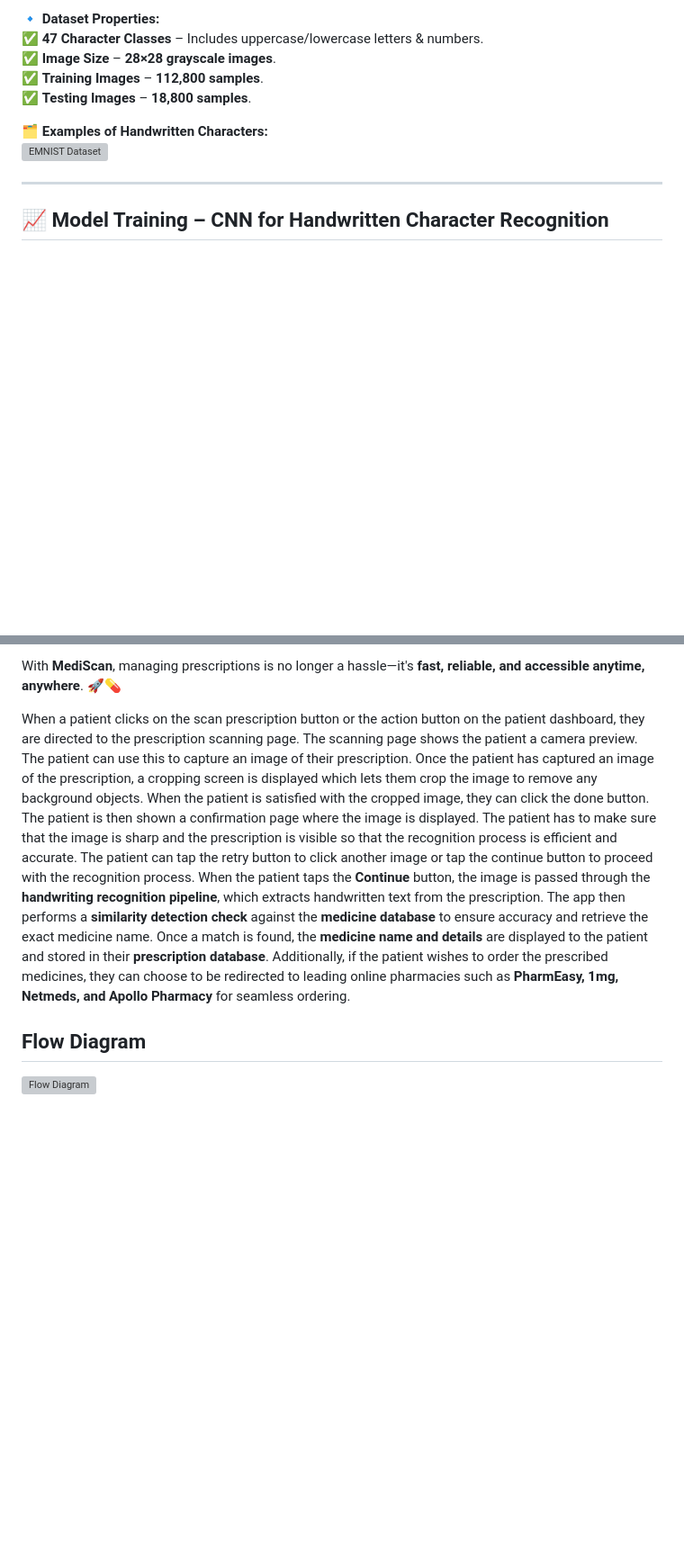
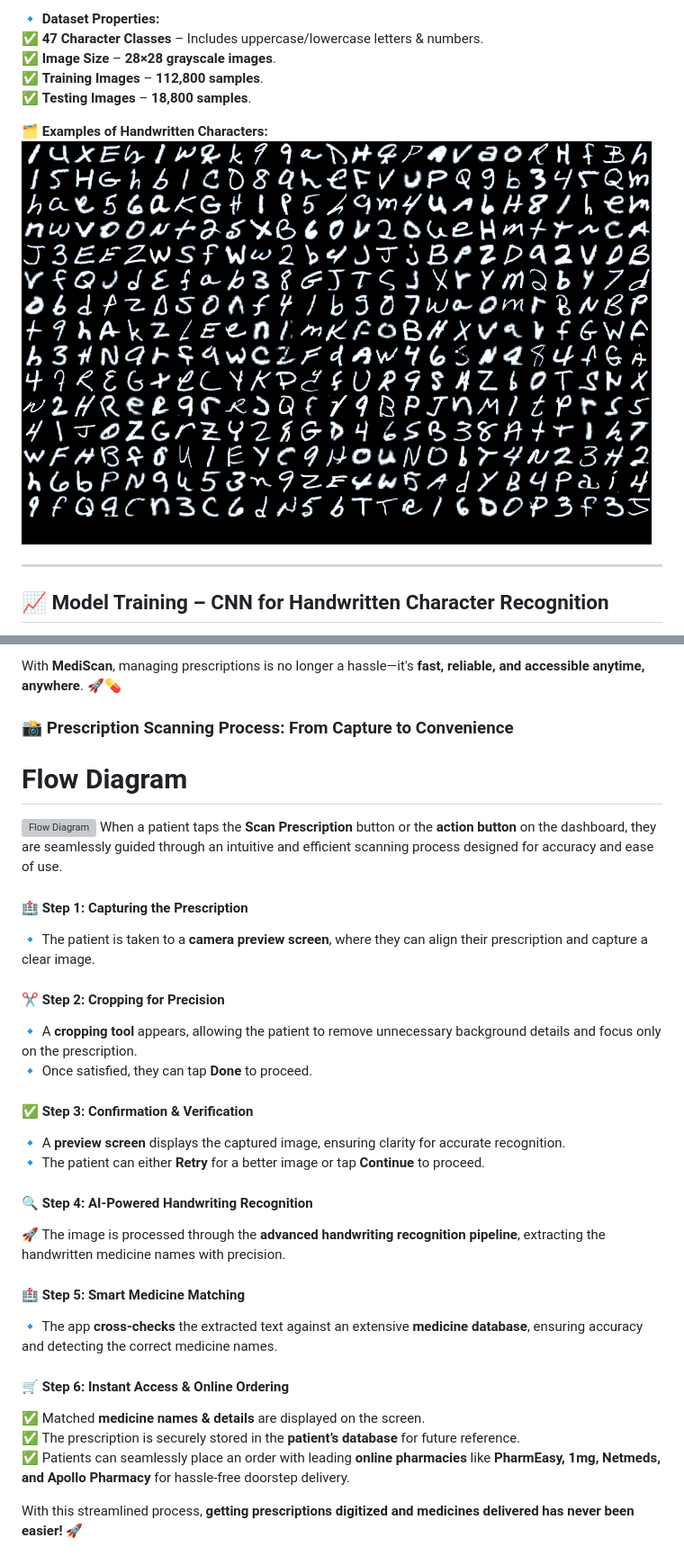
Before and after one commit to nidhikumari30/MediScan, a Markdown page: README.md, 2 parts joined by grey strips. Shown: that part at 90% size. GitHub-like rendering; pictures changed too: docs/char.png (added); blank space fills up the shorter version; grey boxes are pictures that could not be loaded.

```diff
--- a/README.md
+++ b/README.md
@@ -61,7 +61,7 @@ The AI model was trained using the **EMNIST dataset**, a large-scale dataset for
 ✅ **Testing Images** – **18,800 samples**.
 
 🗂️ **Examples of Handwritten Characters:**
-![EMNIST Dataset](docs/emnist-samples.png)
+![EMNIST Dataset](docs/char.png)
 
 ---
 
@@ -274,8 +274,31 @@ The **Prescription Scanning Feature** is the heart of the app, making **handwrit
 
 With **MediScan**, managing prescriptions is no longer a hassle—it's **fast, reliable, and accessible anytime, anywhere**. 🚀💊
 
-When a patient clicks on the scan prescription button or the action button on the patient dashboard, they are directed to the prescription scanning page. The scanning page shows the patient a camera preview. The patient can use this to capture an image of their prescription. Once the patient has captured an image of the prescription, a cropping screen is displayed which lets them crop the image to remove any background objects. When the patient is satisfied with the cropped image, they can click the done button. The patient is then shown a confirmation page where the image is displayed. The patient has to make sure that the image is sharp and the prescription is visible so that the recognition process is efficient and accurate. The patient can tap the retry button to click another image or tap the continue button to proceed with the recognition process.
-When the patient taps the **Continue** button, the image is passed through the **handwriting recognition pipeline**, which extracts handwritten text from the prescription. The app then performs a **similarity detection check** against the **medicine database** to ensure accuracy and retrieve the exact medicine name. Once a match is found, the **medicine name and details** are displayed to the patient and stored in their **prescription database**. Additionally, if the patient wishes to order the prescribed medicines, they can choose to be redirected to leading online pharmacies such as **PharmEasy, 1mg, Netmeds, and Apollo Pharmacy** for seamless ordering.
+### 📸 **Prescription Scanning Process: From Capture to Convenience**
+# Flow Diagram
+![Flow Diagram](docs/flow.png)
+When a patient taps the **Scan Prescription** button or the **action button** on the dashboard, they are seamlessly guided through an intuitive and efficient scanning process designed for accuracy and ease of use.
 
-## Flow Diagram
-![Flow Diagram](docs/flow.png)
+#### 🏥 **Step 1: Capturing the Prescription**
+🔹 The patient is taken to a **camera preview screen**, where they can align their prescription and capture a clear image.
+
+#### ✂️ **Step 2: Cropping for Precision**
+🔹 A **cropping tool** appears, allowing the patient to remove unnecessary background details and focus only on the prescription.
+🔹 Once satisfied, they can tap **Done** to proceed.
+
+#### ✅ **Step 3: Confirmation & Verification**
+🔹 A **preview screen** displays the captured image, ensuring clarity for accurate recognition.
+🔹 The patient can either **Retry** for a better image or tap **Continue** to proceed.
+
+#### 🔍 **Step 4: AI-Powered Handwriting Recognition**
+🚀 The image is processed through the **advanced handwriting recognition pipeline**, extracting the handwritten medicine names with precision.
+
+#### 🏥 **Step 5: Smart Medicine Matching**
+🔹 The app **cross-checks** the extracted text against an extensive **medicine database**, ensuring accuracy and detecting the correct medicine names.
+
+#### 🛒 **Step 6: Instant Access & Online Ordering**
+✅ Matched **medicine names & details** are displayed on the screen.
+✅ The prescription is securely stored in the **patient’s database** for future reference.
+✅ Patients can seamlessly place an order with leading **online pharmacies** like **PharmEasy, 1mg, Netmeds, and Apollo Pharmacy** for hassle-free doorstep delivery.
+
+With this streamlined process, **getting prescriptions digitized and medicines delivered has never been easier!** 🚀
```
